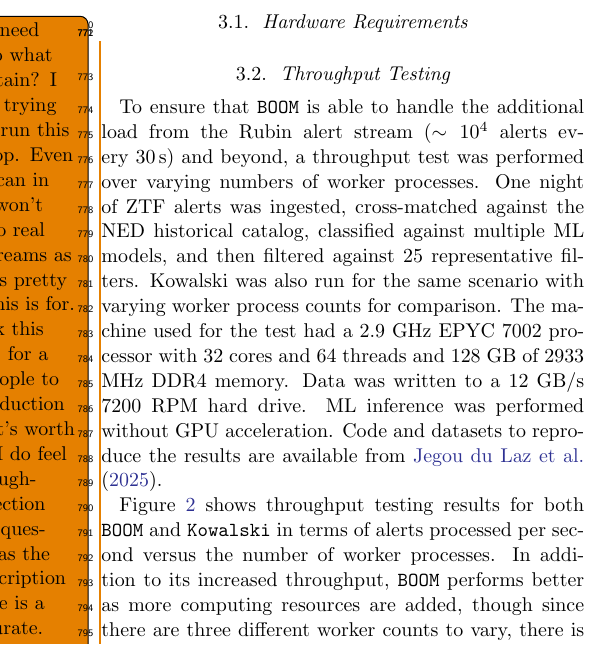
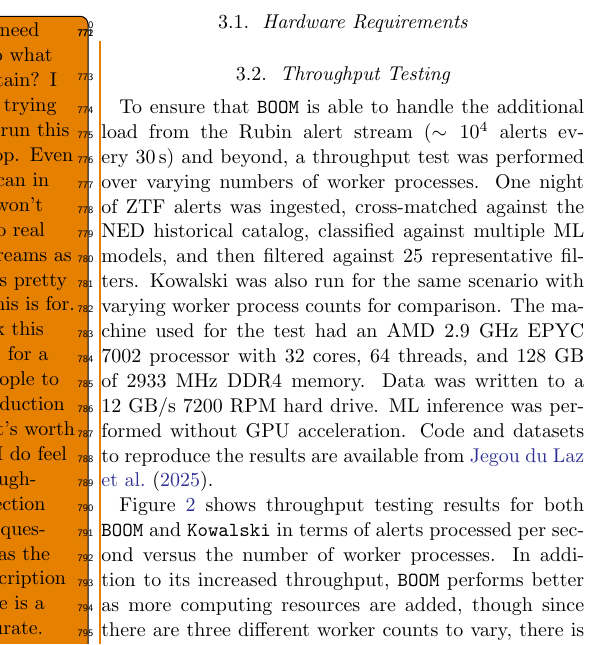
Before and after one commit to boom-astro/boom-paper, a LaTeX paper (paper/main.tex): part of one column of page 10 of 14, cut so that both start at the same text. Compiled offline with pdfLaTeX.

Commit message:
Add CPU mfg

```diff
--- a/paper/main.tex
+++ b/paper/main.tex
@@ -313,8 +313,8 @@ NED historical catalog, classified against multiple ML models,
 and then filtered against 25 representative filters.
 Kowalski was also run for the same scenario with varying worker
 process counts for comparison.
-The machine used for the test had a 2.9 GHz EPYC 7002 processor with 32 cores
-and 64 threads and 128 GB of 2933 MHz DDR4 memory.
+The machine used for the test had an AMD 2.9 GHz EPYC 7002 processor
+with 32 cores, 64 threads, and 128 GB of 2933 MHz DDR4 memory.
 Data was written to a 12 GB/s 7200 RPM hard drive.
 ML inference was performed without GPU acceleration.
 Code and datasets to reproduce the results are available
```
